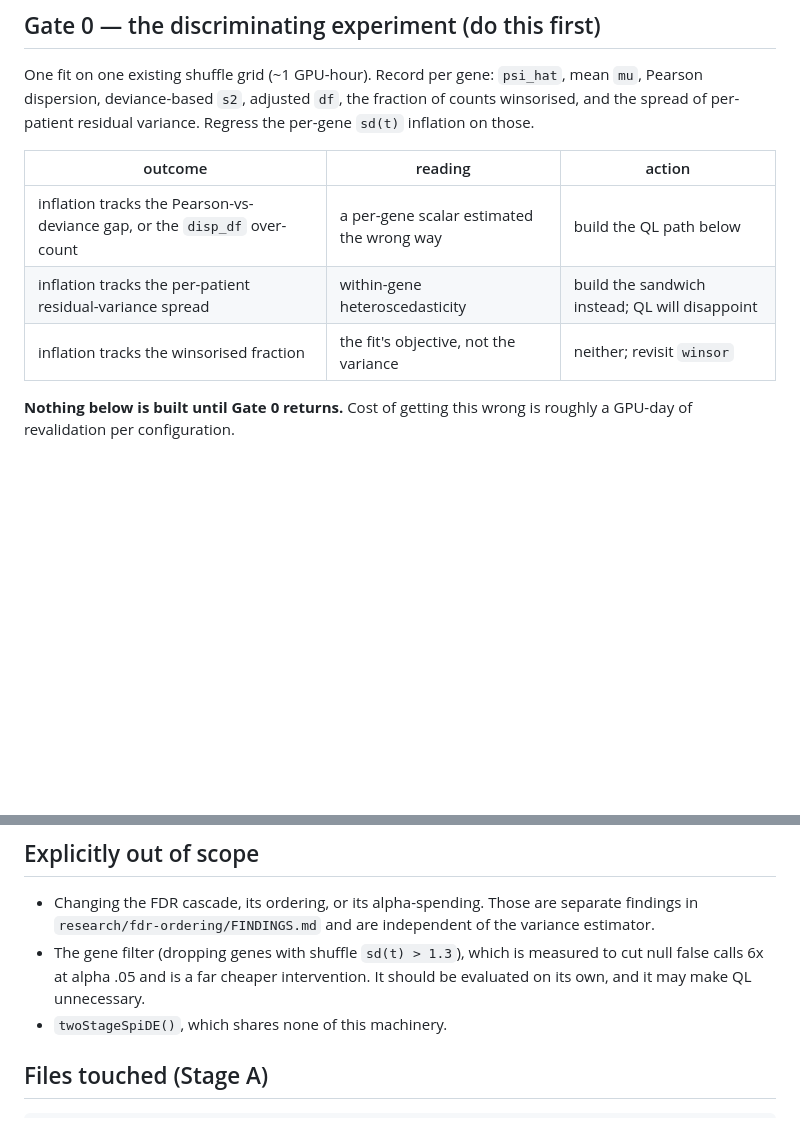
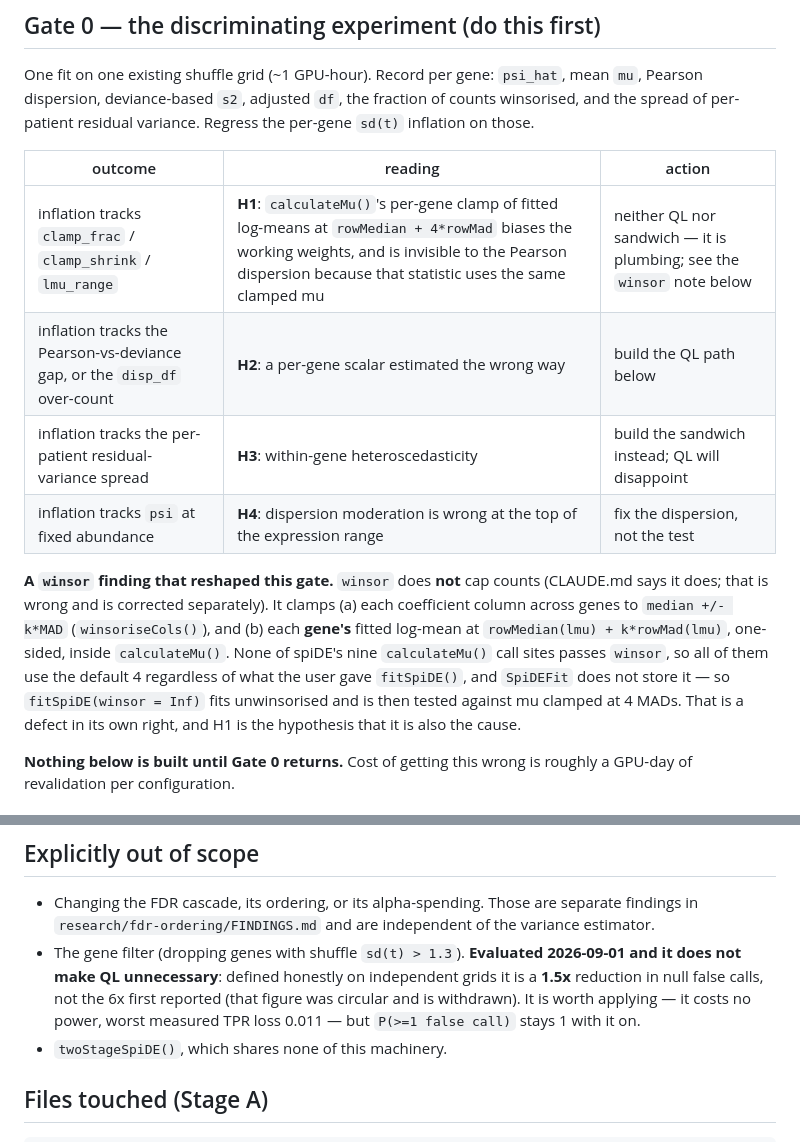
Before and after one commit to BhuvaLab/spiDE, a Markdown page: design/specs/2026-08-31-quasi-likelihood-dispersion.md, 2 parts joined by grey strips. Drawn GitHub-style; blank space fills up the shorter version.

```diff
--- a/design/specs/2026-08-31-quasi-likelihood-dispersion.md
+++ b/design/specs/2026-08-31-quasi-likelihood-dispersion.md
@@ -95,9 +95,21 @@ variance. Regress the per-gene `sd(t)` inflation on those.
 
 | outcome | reading | action |
 |---|---|---|
-| inflation tracks the Pearson-vs-deviance gap, or the `disp_df` over-count | a per-gene scalar estimated the wrong way | build the QL path below |
-| inflation tracks the per-patient residual-variance spread | within-gene heteroscedasticity | build the sandwich instead; QL will disappoint |
-| inflation tracks the winsorised fraction | the fit's objective, not the variance | neither; revisit `winsor` |
+| inflation tracks `clamp_frac` / `clamp_shrink` / `lmu_range` | **H1**: `calculateMu()`'s per-gene clamp of fitted log-means at `rowMedian + 4*rowMad` biases the working weights, and is invisible to the Pearson dispersion because that statistic uses the same clamped mu | neither QL nor sandwich — it is plumbing; see the `winsor` note below |
+| inflation tracks the Pearson-vs-deviance gap, or the `disp_df` over-count | **H2**: a per-gene scalar estimated the wrong way | build the QL path below |
+| inflation tracks the per-patient residual-variance spread | **H3**: within-gene heteroscedasticity | build the sandwich instead; QL will disappoint |
+| inflation tracks `psi` at fixed abundance | **H4**: dispersion moderation is wrong at the top of the expression range | fix the dispersion, not the test |
+
+**A `winsor` finding that reshaped this gate.** `winsor` does **not** cap counts
+(CLAUDE.md says it does; that is wrong and is corrected separately). It clamps
+(a) each coefficient column across genes to `median +/- k*MAD`
+(`winsoriseCols()`), and (b) each **gene's** fitted log-mean at
+`rowMedian(lmu) + k*rowMad(lmu)`, one-sided, inside `calculateMu()`. None of
+spiDE's nine `calculateMu()` call sites passes `winsor`, so all of them use the
+default 4 regardless of what the user gave `fitSpiDE()`, and `SpiDEFit` does not
+store it — so `fitSpiDE(winsor = Inf)` fits unwinsorised and is then tested
+against mu clamped at 4 MADs. That is a defect in its own right, and H1 is the
+hypothesis that it is also the cause.
 
 **Nothing below is built until Gate 0 returns.** Cost of getting this wrong is
 roughly a GPU-day of revalidation per configuration.
@@ -269,9 +281,12 @@ under `research/reports/benchmarks/tables/`, never a parallel file.
 - Changing the FDR cascade, its ordering, or its alpha-spending. Those are
   separate findings in `research/fdr-ordering/FINDINGS.md` and are independent
   of the variance estimator.
-- The gene filter (dropping genes with shuffle `sd(t) > 1.3`), which is measured
-  to cut null false calls 6x at alpha .05 and is a far cheaper intervention. It
-  should be evaluated on its own, and it may make QL unnecessary.
+- The gene filter (dropping genes with shuffle `sd(t) > 1.3`). **Evaluated
+  2026-09-01 and it does not make QL unnecessary**: defined honestly on
+  independent grids it is a **1.5x** reduction in null false calls, not the 6x
+  first reported (that figure was circular and is withdrawn). It is worth
+  applying — it costs no power, worst measured TPR loss 0.011 — but
+  `P(>=1 false call)` stays 1 with it on.
 - `twoStageSpiDE()`, which shares none of this machinery.
 
 ## Files touched (Stage A)
```
Also changed, not shown: CLAUDE.md (+15 -7 lines).
